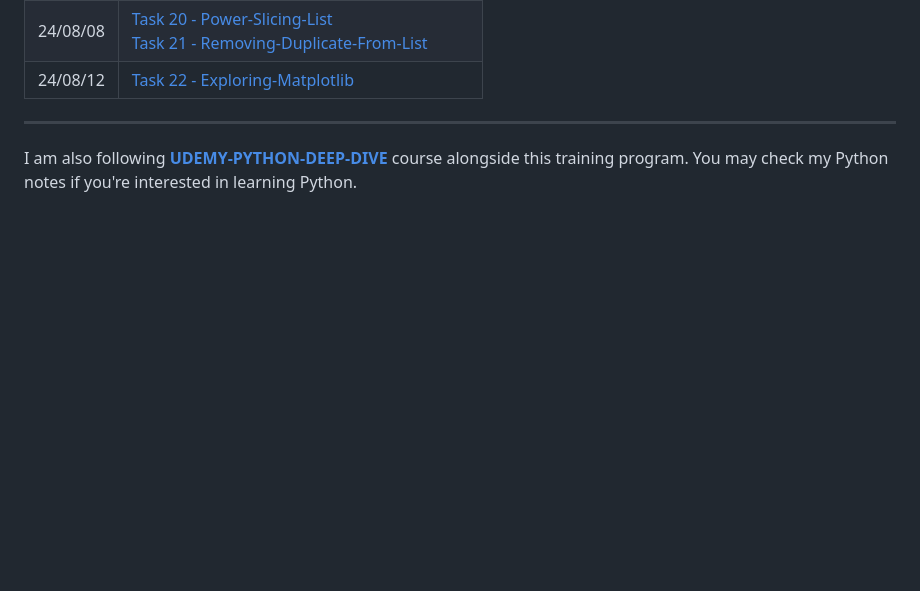
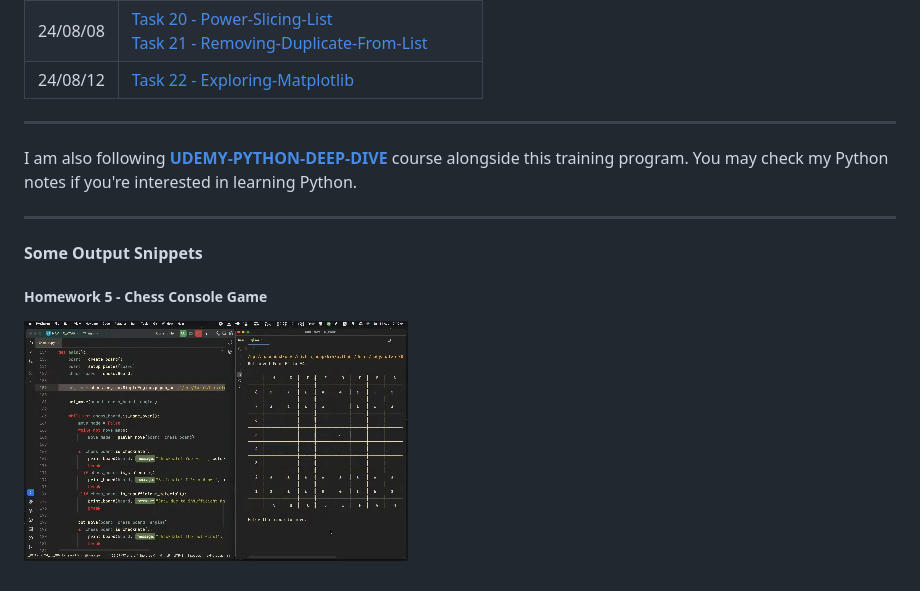
Before and after one commit to reeyan-afzal/NAVTTC_PCAP, a Markdown page: README.md, the part around the change. Rendered like a GitHub page; pictures changed too: snippits/24_08_09-Homework5-1.gif (added); blank space fills up the shorter version.

```diff
--- a/README.md
+++ b/README.md
@@ -31,3 +31,10 @@
 ---
 
 I am also following **[UDEMY-PYTHON-DEEP-DIVE](https://github.com/reeyan-afzal/UDEMY_PYTHON_DEEP_DIVE)** course alongside this training program. You may check my Python notes if you're interested in learning Python.
+
+---
+
+#### Some Output Snippets
+
+##### Homework 5 - Chess Console Game
+![24_08_09-Homework5-1.gif](snippits%2F24_08_09-Homework5-1.gif)
```
